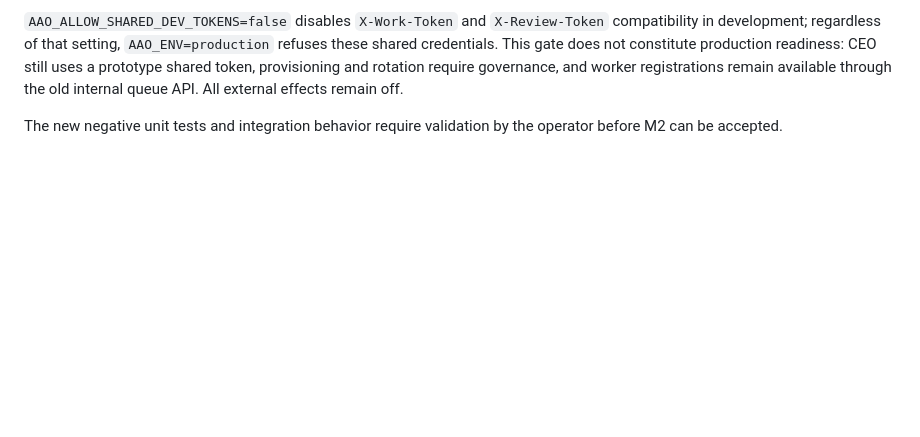
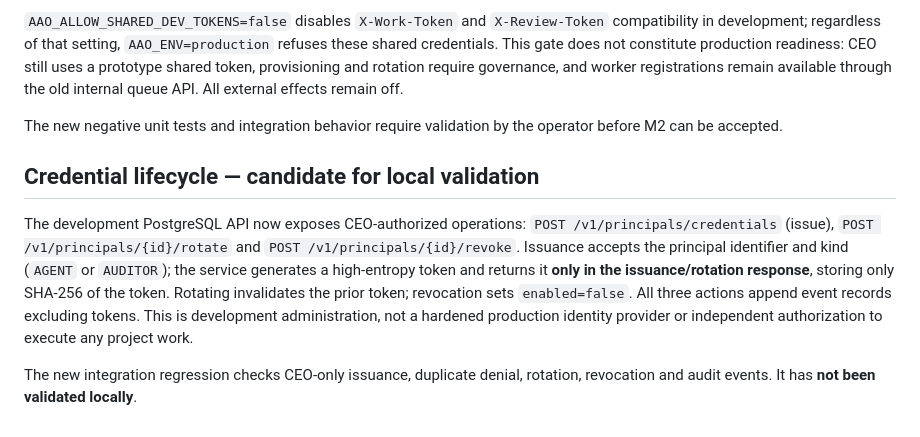
Before and after one commit to alessbarb/aao, a Markdown page: docs/M2_PRINCIPAL_IDENTITIES.md, the part around the change. GitHub-like rendering; blank space fills up the shorter version.

Commit message:
docs(m2): describe governed credential lifecycle and validation boundary

```diff
--- a/docs/M2_PRINCIPAL_IDENTITIES.md
+++ b/docs/M2_PRINCIPAL_IDENTITIES.md
@@ -81,3 +81,19 @@ available through the old internal queue API. All external effects remain off.
 
 The new negative unit tests and integration behavior require validation by the
 operator before M2 can be accepted.
+
+## Credential lifecycle — candidate for local validation
+
+The development PostgreSQL API now exposes CEO-authorized operations:
+`POST /v1/principals/credentials` (issue),
+`POST /v1/principals/{id}/rotate` and
+`POST /v1/principals/{id}/revoke`. Issuance accepts the principal identifier
+and kind (`AGENT` or `AUDITOR`); the service generates a high-entropy token
+and returns it **only in the issuance/rotation response**, storing only SHA-256
+of the token. Rotating invalidates the prior token; revocation sets
+`enabled=false`. All three actions append event records excluding tokens.
+This is development administration, not a hardened production identity
+provider or independent authorization to execute any project work.
+
+The new integration regression checks CEO-only issuance, duplicate denial,
+rotation, revocation and audit events. It has **not been validated locally**.
```
